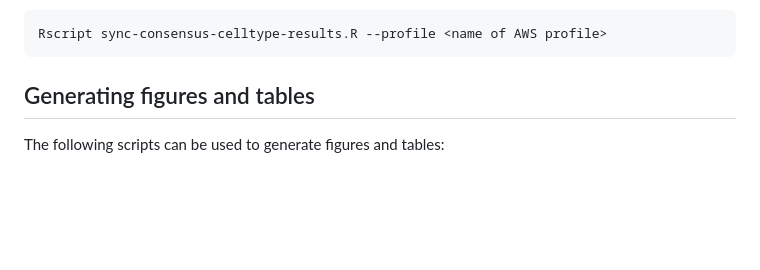
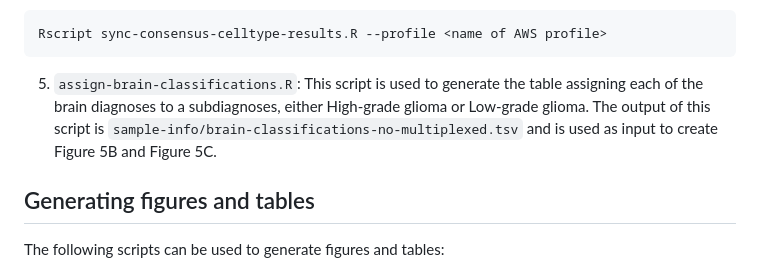
Before and after one commit to AlexsLemonade/scpca-paper-figures, a Markdown page: scripts/README.md, the part around the change. Rendered like a GitHub page; blank space fills up the shorter version.

Commit message:
update scripts readme

````diff
--- a/scripts/README.md
+++ b/scripts/README.md
@@ -43,6 +43,9 @@ To run the script you will first need to login to your AWS account with access t
 ```sh
 Rscript sync-consensus-celltype-results.R --profile <name of AWS profile>
 ```
+
+5. `assign-brain-classifications.R`: This script is used to generate the table assigning each of the brain diagnoses to a subdiagnoses, either High-grade glioma or Low-grade glioma.
+The output of this script is `sample-info/brain-classifications-no-multiplexed.tsv` and is used as input to create Figure 5B and Figure 5C.
 
 ## Generating figures and tables
 
````
